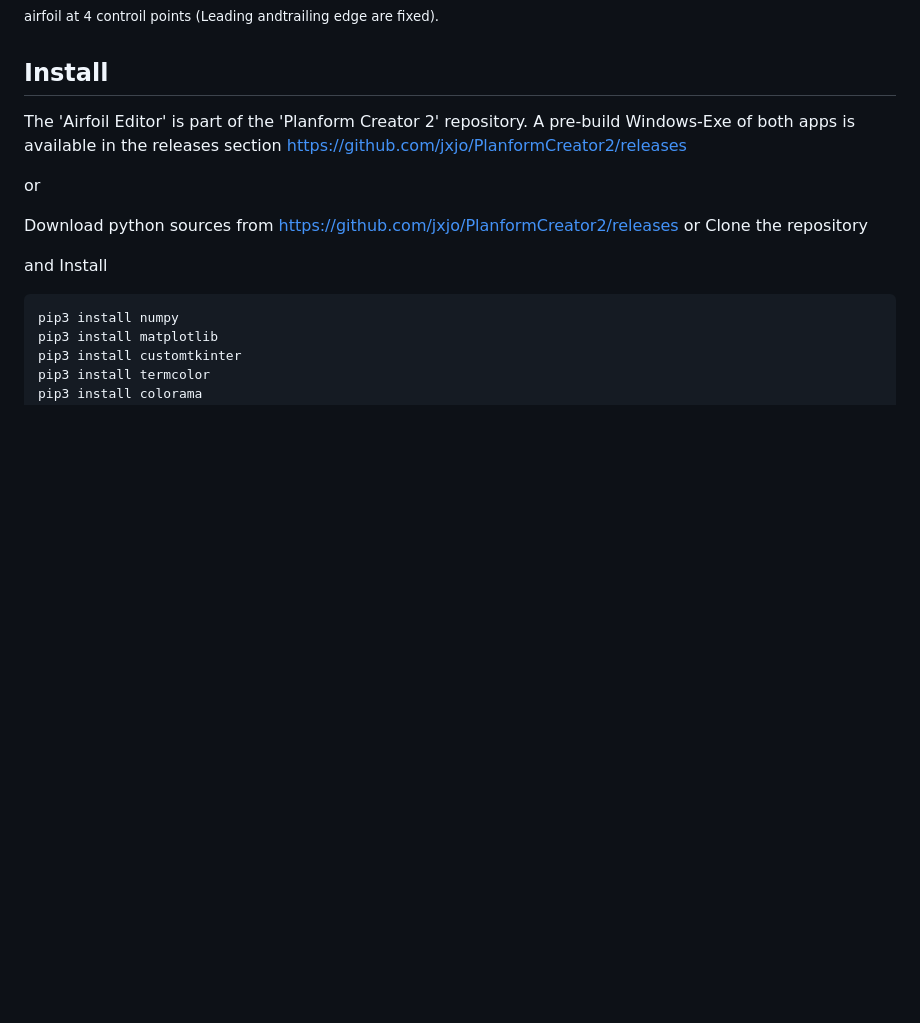
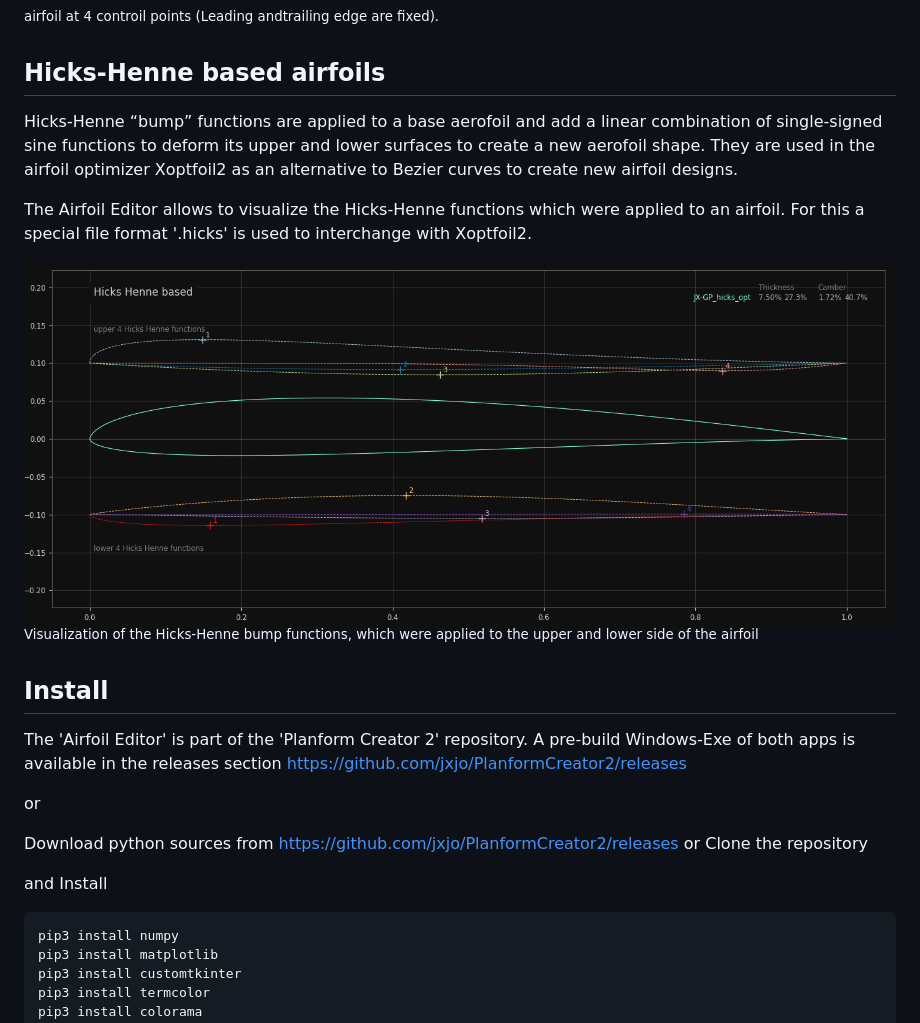
Before and after one commit to jxjo/PlanformCreator2, a Markdown page: README_AirfoilEditor.md, the part around the change. Rendered like a GitHub page; pictures changed too: images/AirfoilEditor_Hicks-Henne.png (added); blank space fills up the shorter version.

```diff
--- a/README_AirfoilEditor.md
+++ b/README_AirfoilEditor.md
@@ -82,6 +82,16 @@ The 'Match' function performs a best match of the Bezier curve to an existing ai
 <sup>Dialog for Bezier curve approximation. In this example the upper Bezier curve having 6 control points was 'matched' to the target airfoil at 4 controil points (Leading andtrailing edge are fixed). </sup>
 
 
+## Hicks-Henne based airfoils
+
+Hicks-Henne “bump” functions are applied to a base aerofoil and add a linear combination of single-signed sine functions to deform its upper and lower surfaces to create a new aerofoil shape.
+They are used in the airfoil optimizer Xoptfoil2 as an alternative to Bezier curves to create new airfoil designs.
+
+The Airfoil Editor allows to visualize the Hicks-Henne functions which were applied to an airfoil. For this a special file format '.hicks' is used to interchange with Xoptfoil2.
+
+![PC2](images/AirfoilEditor_Hicks-Henne.png "Screenshot of Hicks-Henne based airfoil")
+<sup>Visualization of the Hicks-Henne bump functions, which were applied to the upper and lower side of the airfoil</sup>
+
 ##  Install
 
 The 'Airfoil Editor' is part of the 'Planform Creator 2' repository.
```
Also changed, not shown: 3 other files.
